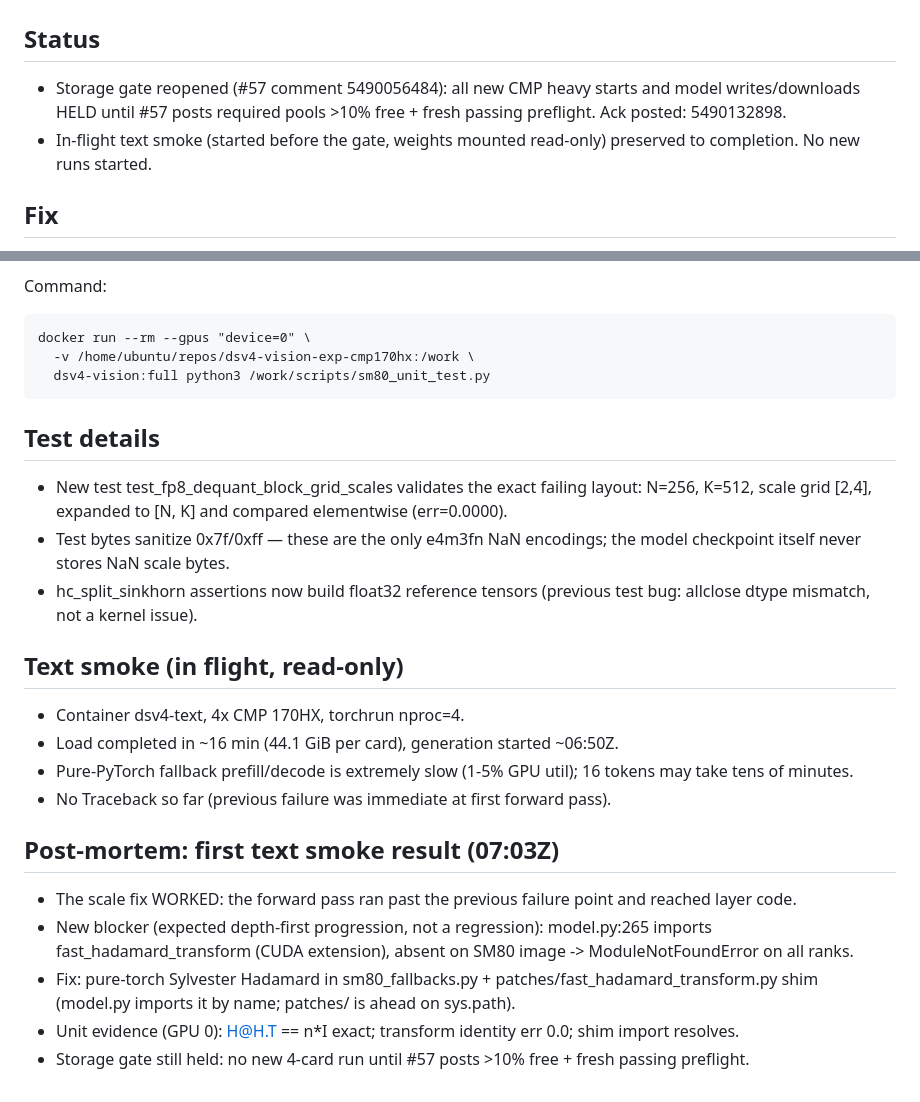
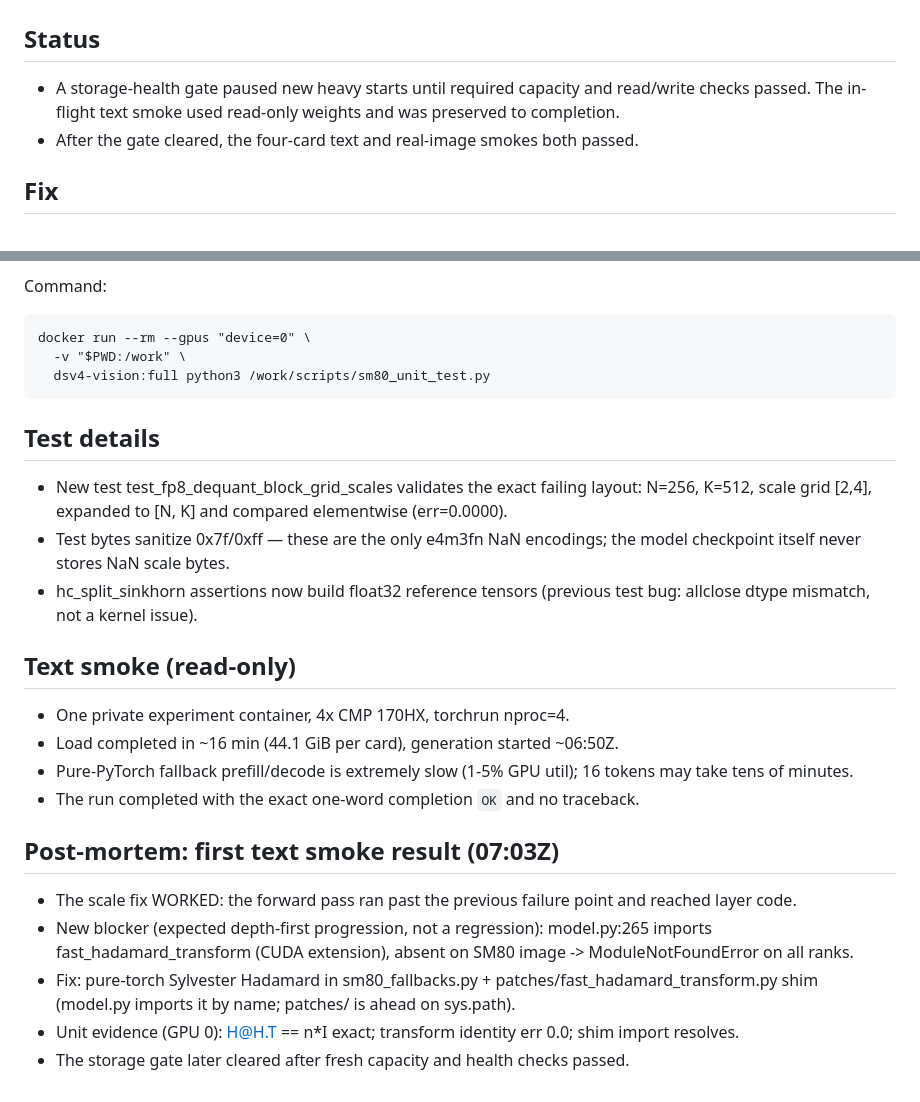
Before and after one commit to PixelML/DeepSeek-V4-Flash-Vision-Exp-CMP-170HX, a Markdown page: research/vision-port/SM80-SCALE-FIX.md, 2 parts joined by grey strips. Drawn GitHub-style.

```diff
--- a/research/vision-port/SM80-SCALE-FIX.md
+++ b/research/vision-port/SM80-SCALE-FIX.md
@@ -2,8 +2,10 @@
 
 ## Status
 
-- Storage gate reopened (#57 comment 5490056484): all new CMP heavy starts and model writes/downloads HELD until #57 posts required pools >10% free + fresh passing preflight. Ack posted: 5490132898.
-- In-flight text smoke (started before the gate, weights mounted read-only) preserved to completion. No new runs started.
+- A storage-health gate paused new heavy starts until required capacity and
+  read/write checks passed. The in-flight text smoke used read-only weights
+  and was preserved to completion.
+- After the gate cleared, the four-card text and real-image smokes both passed.
 
 ## Fix
 
@@ -32,7 +34,7 @@ All 7 tests PASS (SM80_FALLBACK_UNIT_TESTS_OK):
 Command:
 
     docker run --rm --gpus "device=0" \
-      -v /home/ubuntu/repos/dsv4-vision-exp-cmp170hx:/work \
+      -v "$PWD:/work" \
       dsv4-vision:full python3 /work/scripts/sm80_unit_test.py
 
 ## Test details
@@ -41,12 +43,12 @@ Command:
 - Test bytes sanitize 0x7f/0xff — these are the only e4m3fn NaN encodings; the model checkpoint itself never stores NaN scale bytes.
 - hc_split_sinkhorn assertions now build float32 reference tensors (previous test bug: allclose dtype mismatch, not a kernel issue).
 
-## Text smoke (in flight, read-only)
+## Text smoke (read-only)
 
-- Container dsv4-text, 4x CMP 170HX, torchrun nproc=4.
+- One private experiment container, 4x CMP 170HX, torchrun nproc=4.
 - Load completed in ~16 min (44.1 GiB per card), generation started ~06:50Z.
 - Pure-PyTorch fallback prefill/decode is extremely slow (1-5% GPU util); 16 tokens may take tens of minutes.
-- No Traceback so far (previous failure was immediate at first forward pass).
+- The run completed with the exact one-word completion `OK` and no traceback.
 
 ## Post-mortem: first text smoke result (07:03Z)
 
@@ -56,4 +58,4 @@ Command:
 - Fix: pure-torch Sylvester Hadamard in sm80_fallbacks.py + patches/fast_hadamard_transform.py shim
   (model.py imports it by name; patches/ is ahead on sys.path).
 - Unit evidence (GPU 0): H@H.T == n*I exact; transform identity err 0.0; shim import resolves.
-- Storage gate still held: no new 4-card run until #57 posts >10% free + fresh passing preflight.
+- The storage gate later cleared after fresh capacity and health checks passed.
```
Also changed, not shown: README.md (+107 -100 lines), assets/deepseek-v4-vision-validation.png (added), 8 other files.
